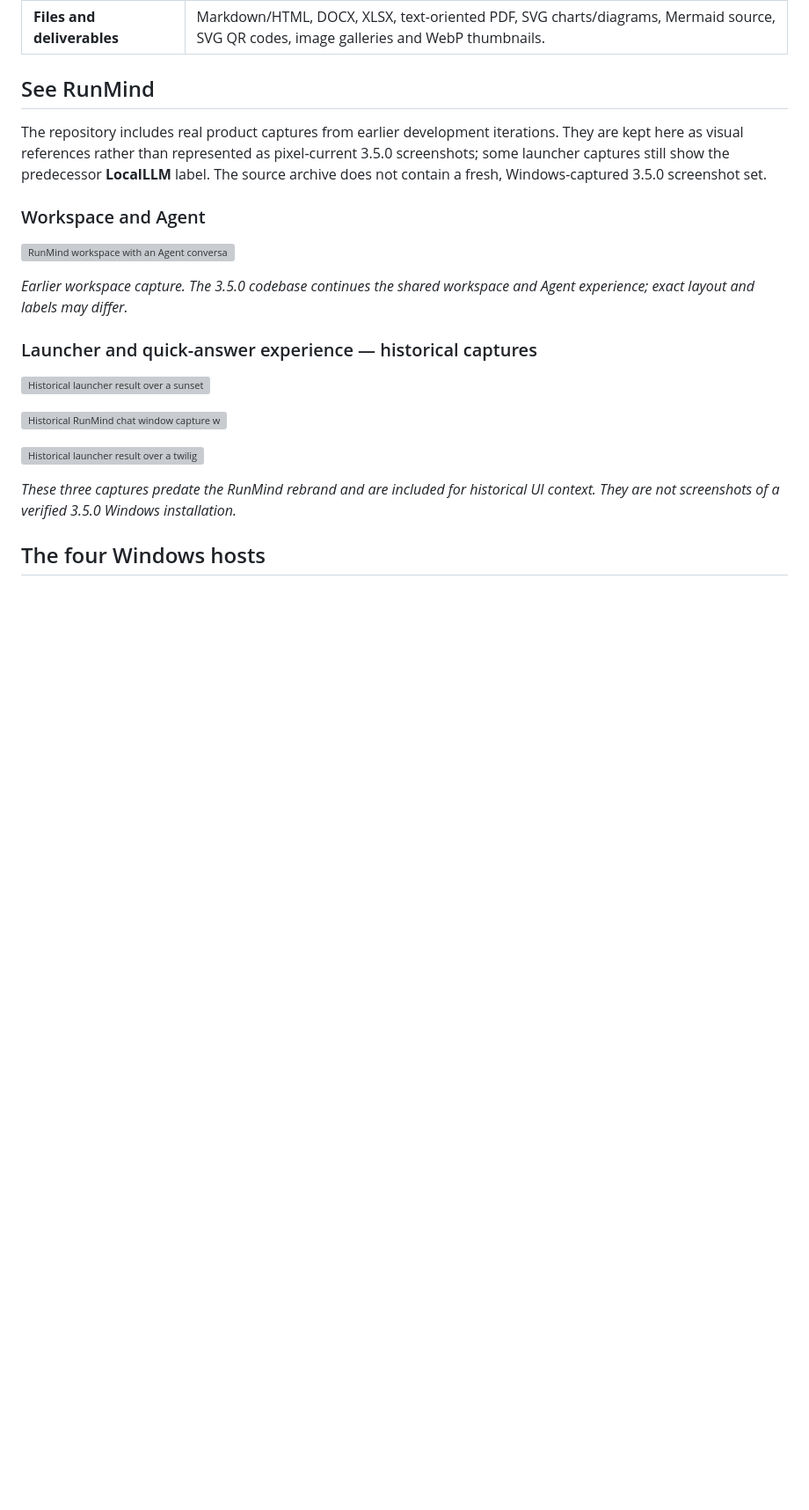
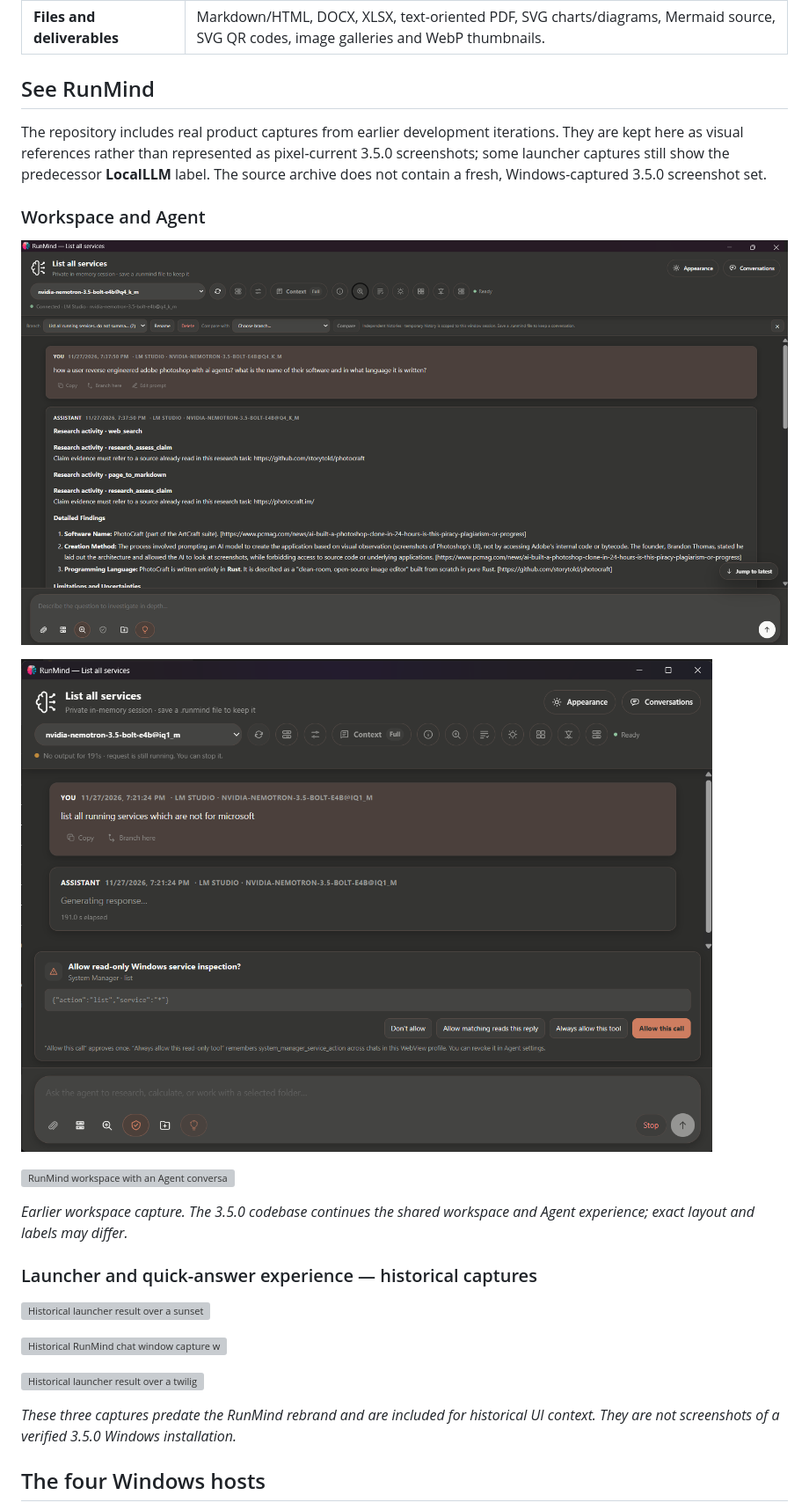
Before and after one commit to omidnavy/RunMind, a Markdown page: README.md, the part around the change. Shown at 88% size. Rendered like a GitHub page; pictures changed too: screenshots/RunMind-Screenshot.png (added), screenshots/Screenshot-RunMind.png (added); blank space fills up the shorter version; grey boxes are pictures that could not be loaded.

Commit message:
[3.5.0] — Better Readme

```diff
--- a/README.md
+++ b/README.md
@@ -45,6 +45,11 @@ It is designed to work with local model servers such as **Ollama** and **LM Stud
 The repository includes real product captures from earlier development iterations. They are kept here as visual references rather than represented as pixel-current 3.5.0 screenshots; some launcher captures still show the predecessor **LocalLLM** label. The source archive does not contain a fresh, Windows-captured 3.5.0 screenshot set.
 
 ### Workspace and Agent
+
+
+![RunMind workspace with an Agent conversation, tool activity and research results](./screenshots/RunMind-Screenshot.png)
+
+![RunMind workspace with an Agent conversation, tool activity and research results](./screenshots/Screenshot-RunMind.png)
 
 ![RunMind workspace with an Agent conversation, tool activity and research results](./screenshots/README-Workspace.png)
 
```
